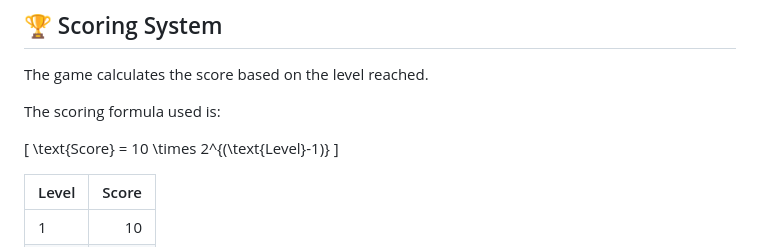
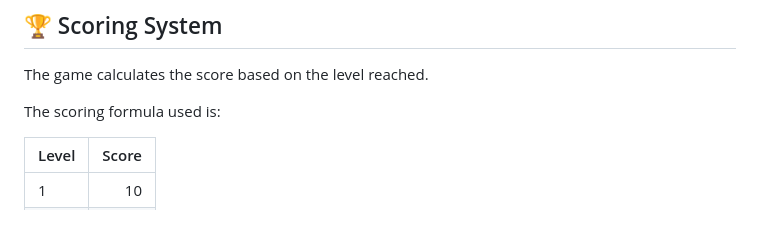
Before and after one commit to ShyamKumarChaurasiya/Simon-Says-Memory-Game, a Markdown page: README.md, the part around the change. Drawn GitHub-style; blank space fills up the shorter version.

Commit message:
Remove scoring formula from README
Removed the mathematical formula for score calculation.

```diff
--- a/README.md
+++ b/README.md
@@ -63,9 +63,6 @@ The game calculates the score based on the level reached.
 
 The scoring formula used is:
 
-\[
-\text{Score} = 10 \times 2^{(\text{Level}-1)}
-\]
 
 | Level | Score |
 |---|---:|
```
